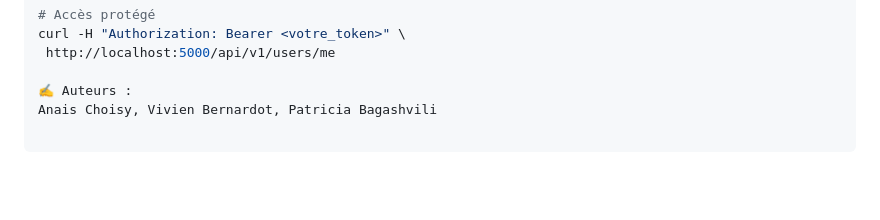
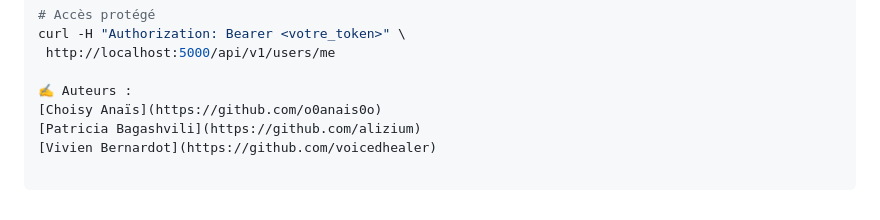
Before and after one commit to voicedhealer/holbertonschool-hbnb, a Markdown page: hbnb/part3/README.md, the part around the change. GitHub-like rendering; blank space fills up the shorter version.

Commit message:
Modification README.md

```diff
--- a/hbnb/part3/README.md
+++ b/hbnb/part3/README.md
@@ -138,4 +138,6 @@ curl -H "Authorization: Bearer <votre_token>" \
  http://localhost:5000/api/v1/users/me
 
 ✍️ Auteurs :
-Anais Choisy, Vivien Bernardot, Patricia Bagashvili
+[Choisy Anaïs](https://github.com/o0anais0o)
+[Patricia Bagashvili](https://github.com/alizium)
+[Vivien Bernardot](https://github.com/voicedhealer)
```
